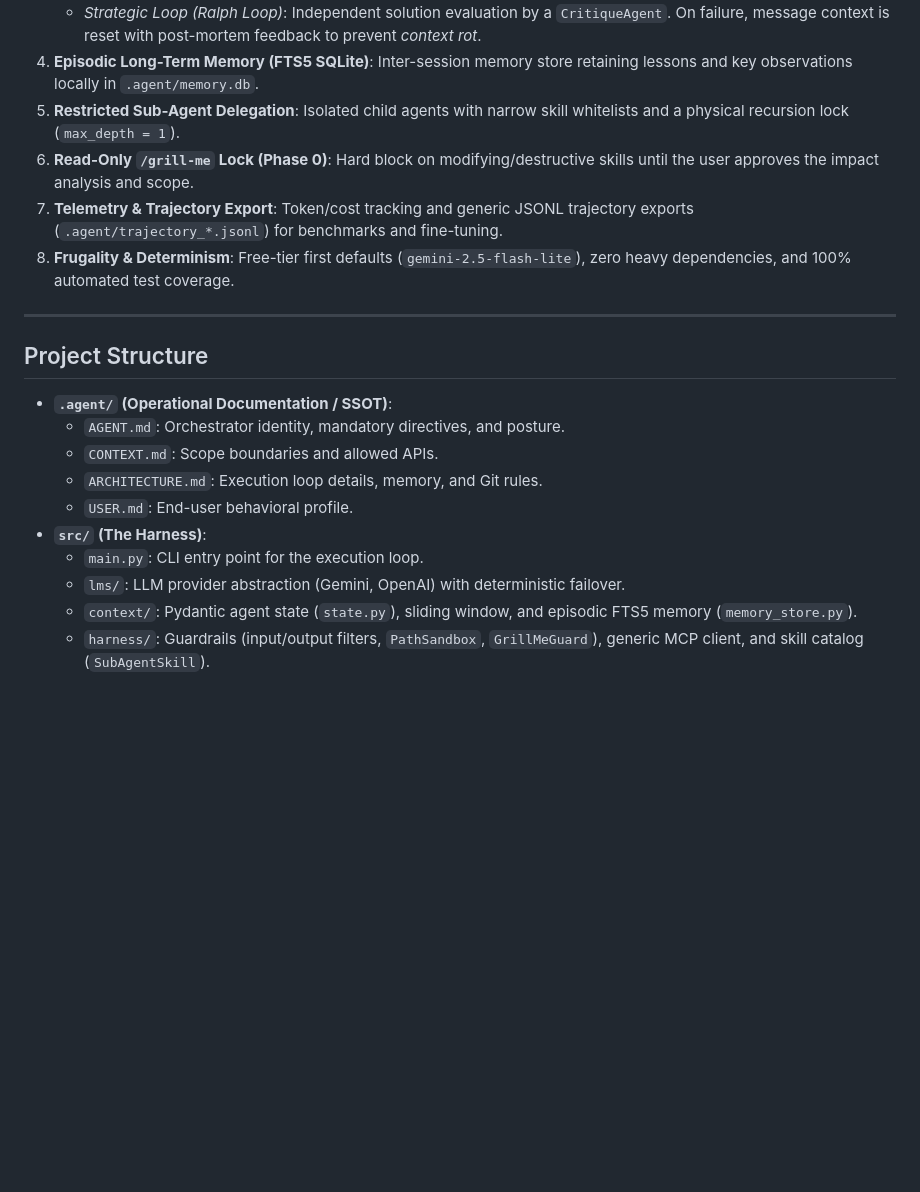
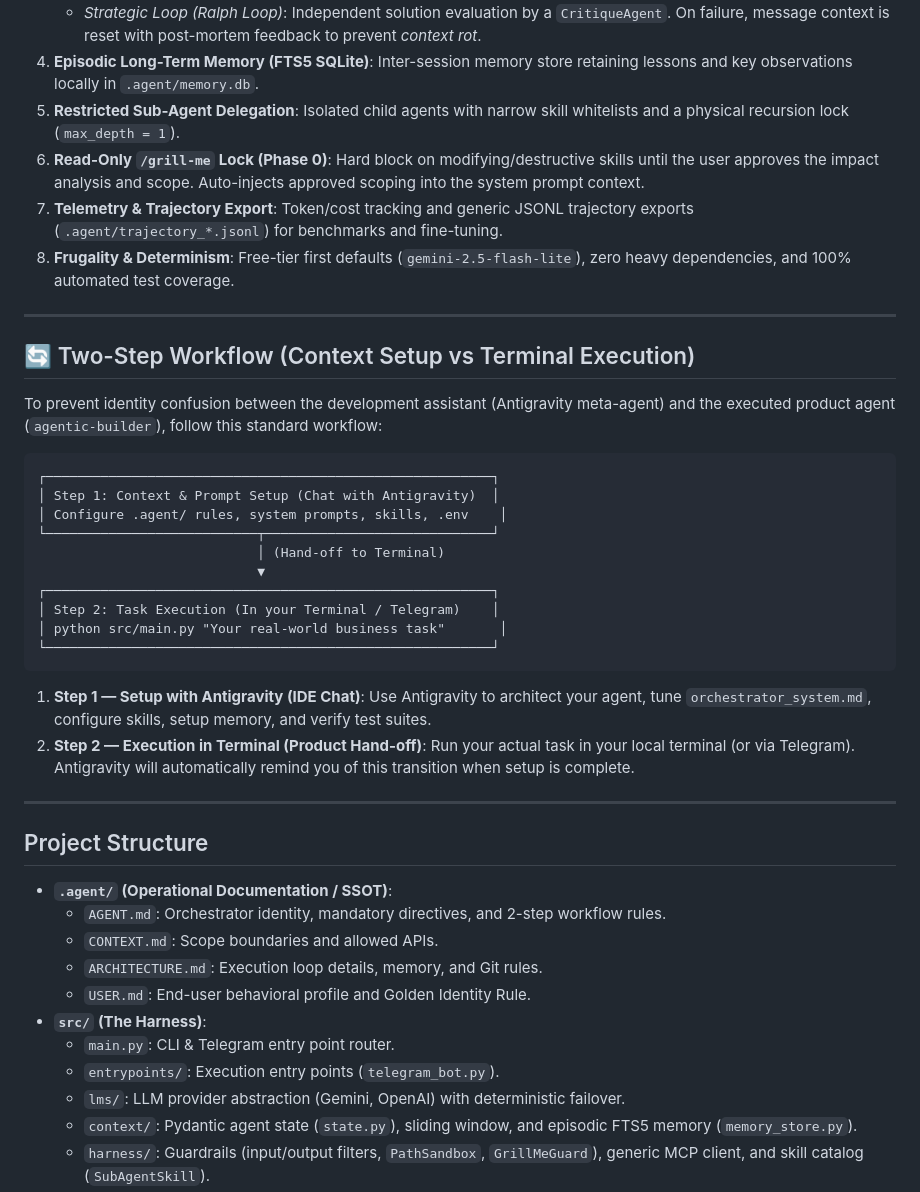
Before and after one commit to nhue-lab/agentic-builder, a Markdown page: README.md, the part around one of its changes. Drawn GitHub-style; blank space fills up the shorter version.

````diff
--- a/README.md
+++ b/README.md
@@ -23,21 +23,44 @@ The **Master Playbook** is a set of 8 software engineering pillars designed to b
    * *Strategic Loop (Ralph Loop)*: Independent solution evaluation by a `CritiqueAgent`. On failure, message context is reset with post-mortem feedback to prevent *context rot*.
 4. **Episodic Long-Term Memory (FTS5 SQLite)**: Inter-session memory store retaining lessons and key observations locally in `.agent/memory.db`.
 5. **Restricted Sub-Agent Delegation**: Isolated child agents with narrow skill whitelists and a physical recursion lock (`max_depth = 1`).
-6. **Read-Only `/grill-me` Lock (Phase 0)**: Hard block on modifying/destructive skills until the user approves the impact analysis and scope.
+6. **Read-Only `/grill-me` Lock (Phase 0)**: Hard block on modifying/destructive skills until the user approves the impact analysis and scope. Auto-injects approved scoping into the system prompt context.
 7. **Telemetry & Trajectory Export**: Token/cost tracking and generic JSONL trajectory exports (`.agent/trajectory_*.jsonl`) for benchmarks and fine-tuning.
 8. **Frugality & Determinism**: Free-tier first defaults (`gemini-2.5-flash-lite`), zero heavy dependencies, and 100% automated test coverage.
+
+---
+
+## 🔄 Two-Step Workflow (Context Setup vs Terminal Execution)
+
+To prevent identity confusion between the development assistant (Antigravity meta-agent) and the executed product agent (`agentic-builder`), follow this standard workflow:
+
+```text
+┌─────────────────────────────────────────────────────────┐
+│ Step 1: Context & Prompt Setup (Chat with Antigravity)  │
+│ Configure .agent/ rules, system prompts, skills, .env    │
+└───────────────────────────┬─────────────────────────────┘
+                            │ (Hand-off to Terminal)
+                            ▼
+┌─────────────────────────────────────────────────────────┐
+│ Step 2: Task Execution (In your Terminal / Telegram)    │
+│ python src/main.py "Your real-world business task"       │
+└─────────────────────────────────────────────────────────┘
+```
+
+1. **Step 1 — Setup with Antigravity (IDE Chat)**: Use Antigravity to architect your agent, tune `orchestrator_system.md`, configure skills, setup memory, and verify test suites.
+2. **Step 2 — Execution in Terminal (Product Hand-off)**: Run your actual task in your local terminal (or via Telegram). Antigravity will automatically remind you of this transition when setup is complete.
 
 ---
 
 ## Project Structure
 
 * **`.agent/` (Operational Documentation / SSOT)**:
-  * `AGENT.md`: Orchestrator identity, mandatory directives, and posture.
+  * `AGENT.md`: Orchestrator identity, mandatory directives, and 2-step workflow rules.
   * `CONTEXT.md`: Scope boundaries and allowed APIs.
   * `ARCHITECTURE.md`: Execution loop details, memory, and Git rules.
-  * `USER.md`: End-user behavioral profile.
+  * `USER.md`: End-user behavioral profile and Golden Identity Rule.
 * **`src/` (The Harness)**:
-  * `main.py`: CLI entry point for the execution loop.
+  * `main.py`: CLI & Telegram entry point router.
+  * `entrypoints/`: Execution entry points (`telegram_bot.py`).
   * `lms/`: LLM provider abstraction (Gemini, OpenAI) with deterministic failover.
   * `context/`: Pydantic agent state (`state.py`), sliding window, and episodic FTS5 memory (`memory_store.py`).
   * `harness/`: Guardrails (input/output filters, `PathSandbox`, `GrillMeGuard`), generic MCP client, and skill catalog (`SubAgentSkill`).
````
Also changed, not shown: other parts of README.md (+16 -2 lines), README.fr.md (+47 -6 lines).
